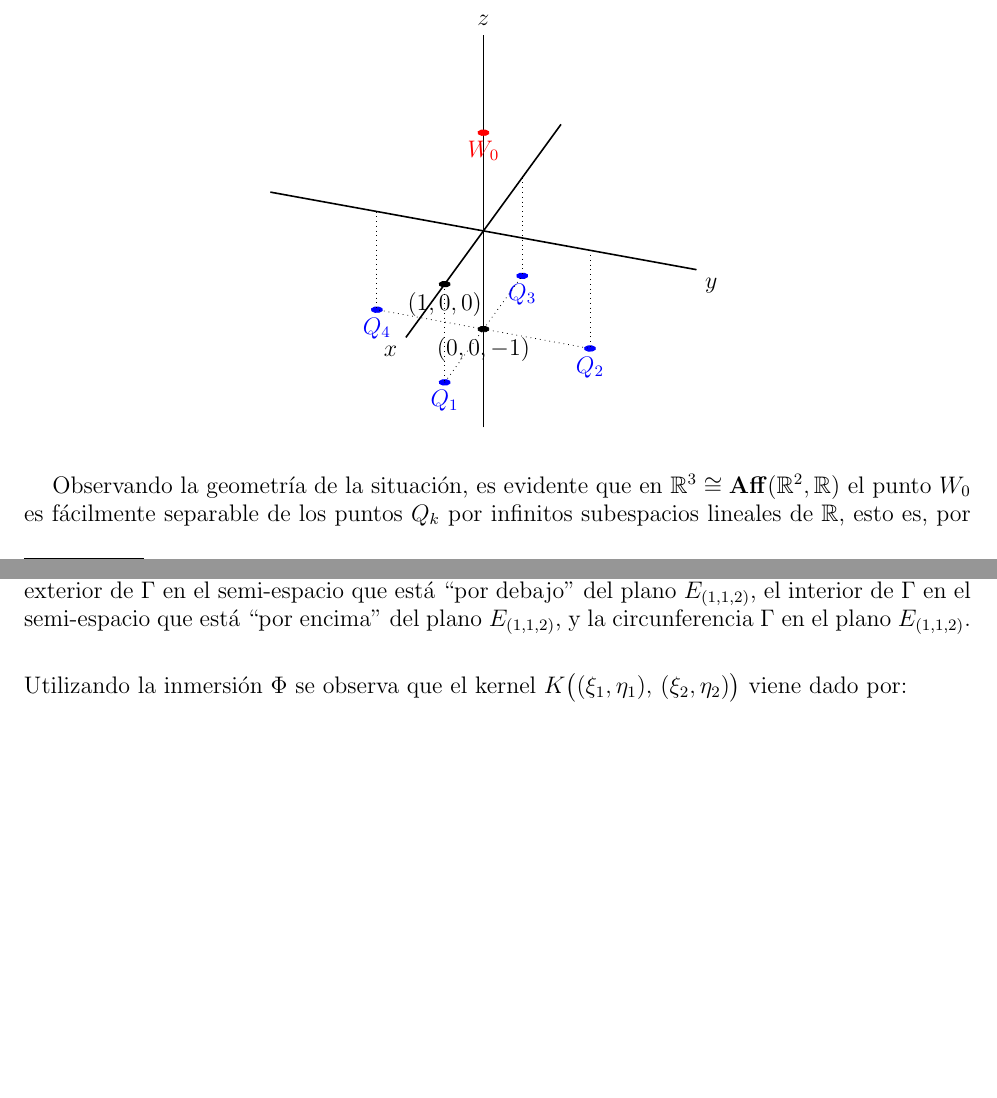
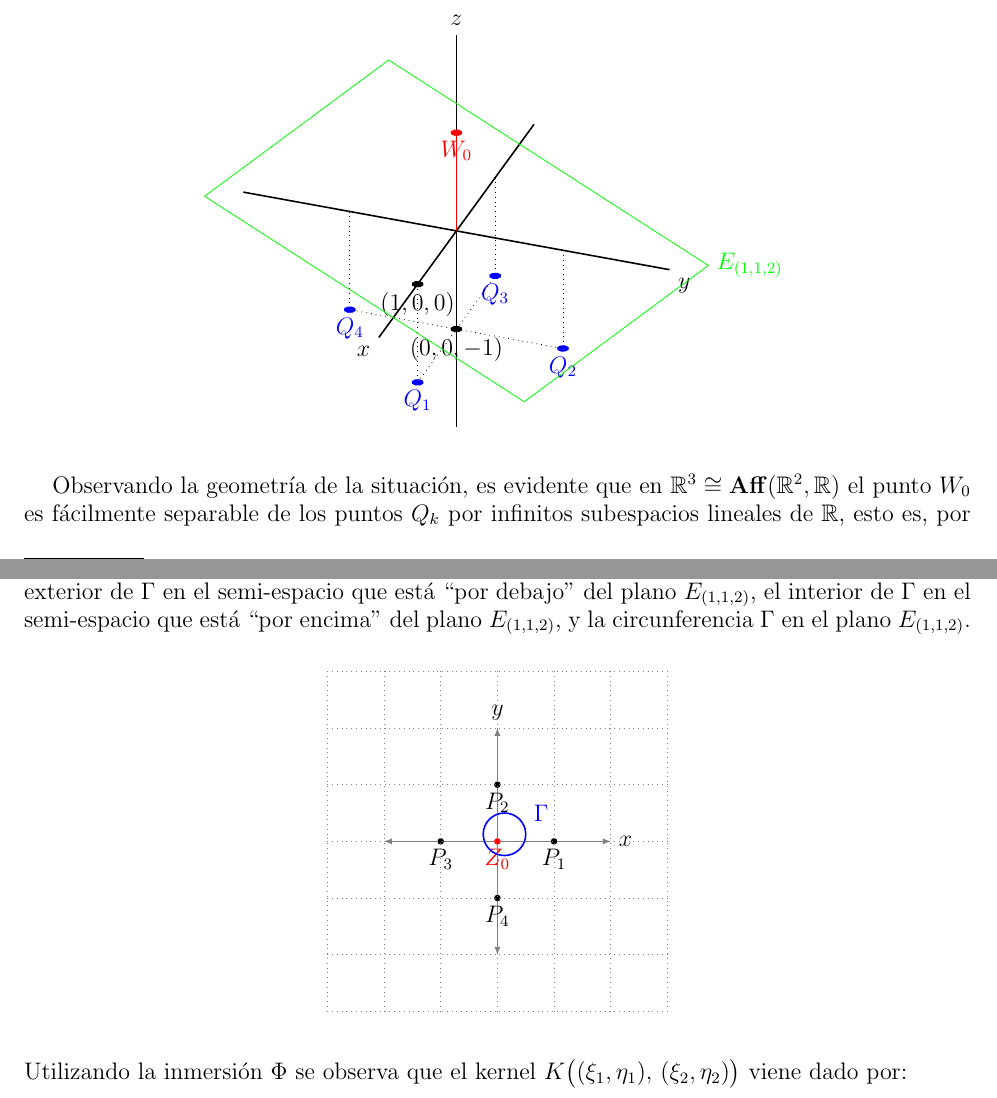
Before and after one commit to mapsa/rkhs_hw, a LaTeX paper (kernelTrick.tex, which reads src/ejemplos.tex): two parts of pages 11 and 12 of 16, joined at a grey line, cut so that both start at the same text, the shorter picture padded with empty space. Compiled offline with pdfLaTeX.

Commit message:
completando con graficos ej.1 del Profe

```diff
--- a/src/ejemplos.tex
+++ b/src/ejemplos.tex
@@ -177,6 +177,17 @@ P_4\mapsto Q_4 = (0,-1,-1)\,. &
 \draw [dotted] (0,-1,0) -- (0,-1,-1);
 \draw [dotted] (0,0,-1) -- (0,-1,-1);
 
+
+% idea of plane from http://tex.stackexchange.com/questions/104529/tikz-intersection-of-line-and-plane
+\draw [green] (1,1,-1)  -- (1,-2, 0.5) -- (-1,-1,1) -- (-1,2,-0.5) -- (1,1,-1);
+\node [right,green] at (-1,2,-0.5) {$E_{(1,1,2)}$};
+
+%\draw[fill,green] (-1,-1,1) circle [radius=0.05];
+%\node [below,green] at (-1,-1,1) {$(-1,-1,1)$};
+
+
+\draw [red] (0,0,0) -- (0,0,1);
+
 \end{tikzpicture}
 \end{center}
 
@@ -228,6 +239,44 @@ el exterior de $\Gamma$ en el semi-espacio que est\'a
 el interior de $\Gamma$ en el semi-espacio que est\'a
 ``por encima'' del plano $E_{(1,1,2)}$, y
 la circunferencia $\Gamma$ en el plano $E_{(1,1,2)}$.
+
+
+
+\begin{center}
+% from \url{http://tex.stackexchange.com/questions/61316/draw-a-plot-with-point}
+\begin{tikzpicture}[x=1cm,y=1cm]
+
+ \draw[latex-latex, thin, draw=gray] (-2,0)--(2,0) node [right] {$x$}; % l'axe des abscisses
+ \draw[latex-latex, thin, draw=gray] (0,-2)--(0,2) node [above] {$y$}; % l'axe des ordonnées
+
+
+\draw[fill] (1,0) circle [radius=0.05];
+\node [below] at (1,0) {$P_1$};
+
+
+\draw[fill] (0,1) circle [radius=0.05];
+\node [below] at (0,1) {$P_2$};
+
+\draw[fill] (-1,0) circle [radius=0.05];
+\node [below] at (-1,0) {$P_3$};
+
+\draw[fill] (0,-1) circle [radius=0.05];
+\node [below] at (0,-1) {$P_4$};
+
+\draw[fill,red] (0,0) circle [radius=0.05];
+\node [red, below] at (0,0) {$Z_0$};
+
+\draw [blue,thick] (1/8, 1/8) circle [radius=3/8];
+\node [blue, right] at (0.5,0.5) {$\Gamma$};
+
+% to ensure that the points are being properly centered:
+\draw [dotted, gray] (-3,-3) grid (3,3);
+%\node [red] at (0,0) {\textbullet};
+
+\end{tikzpicture}
+\end{center}
+
+
 
 \smallskip\noindent
 Utilizando la inmersi\'on $\Phi$ se observa que el kernel
```
